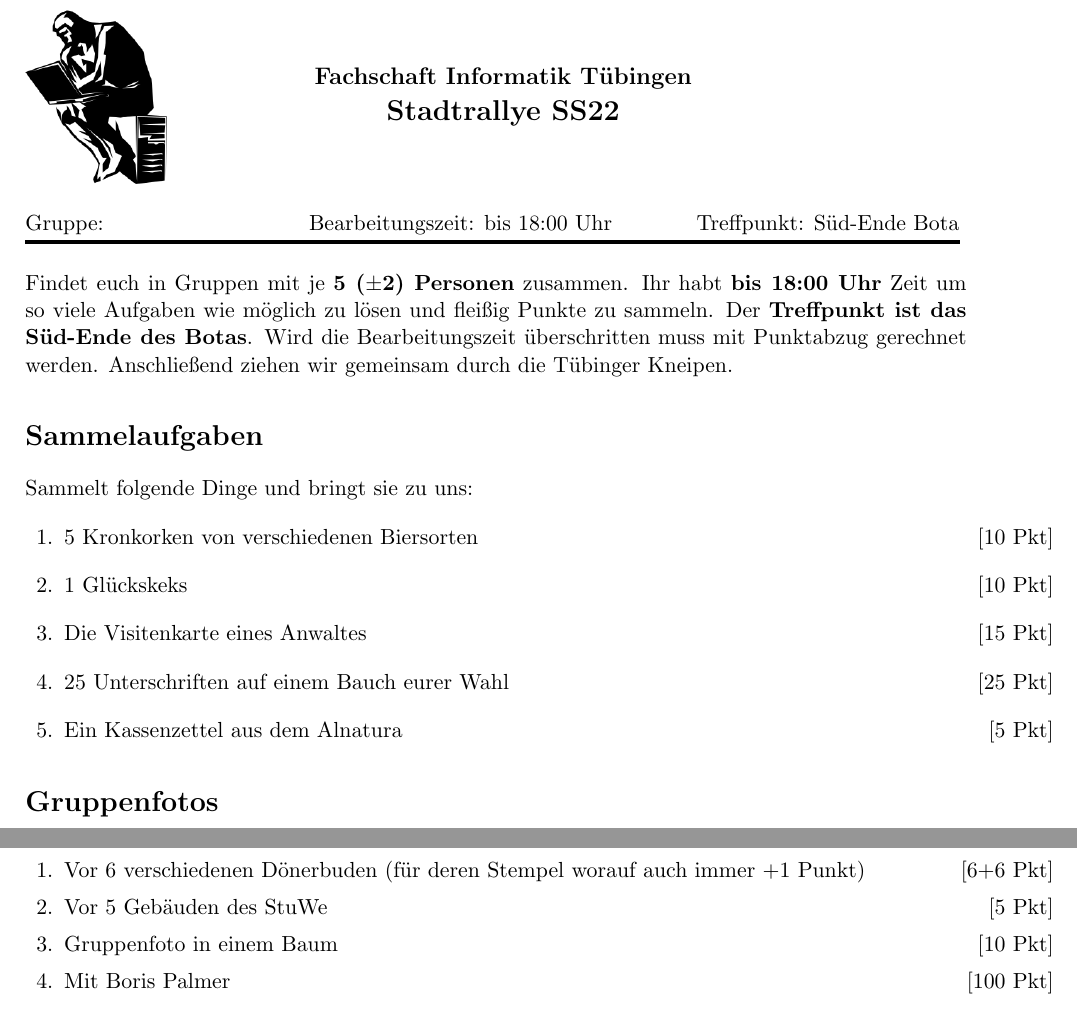
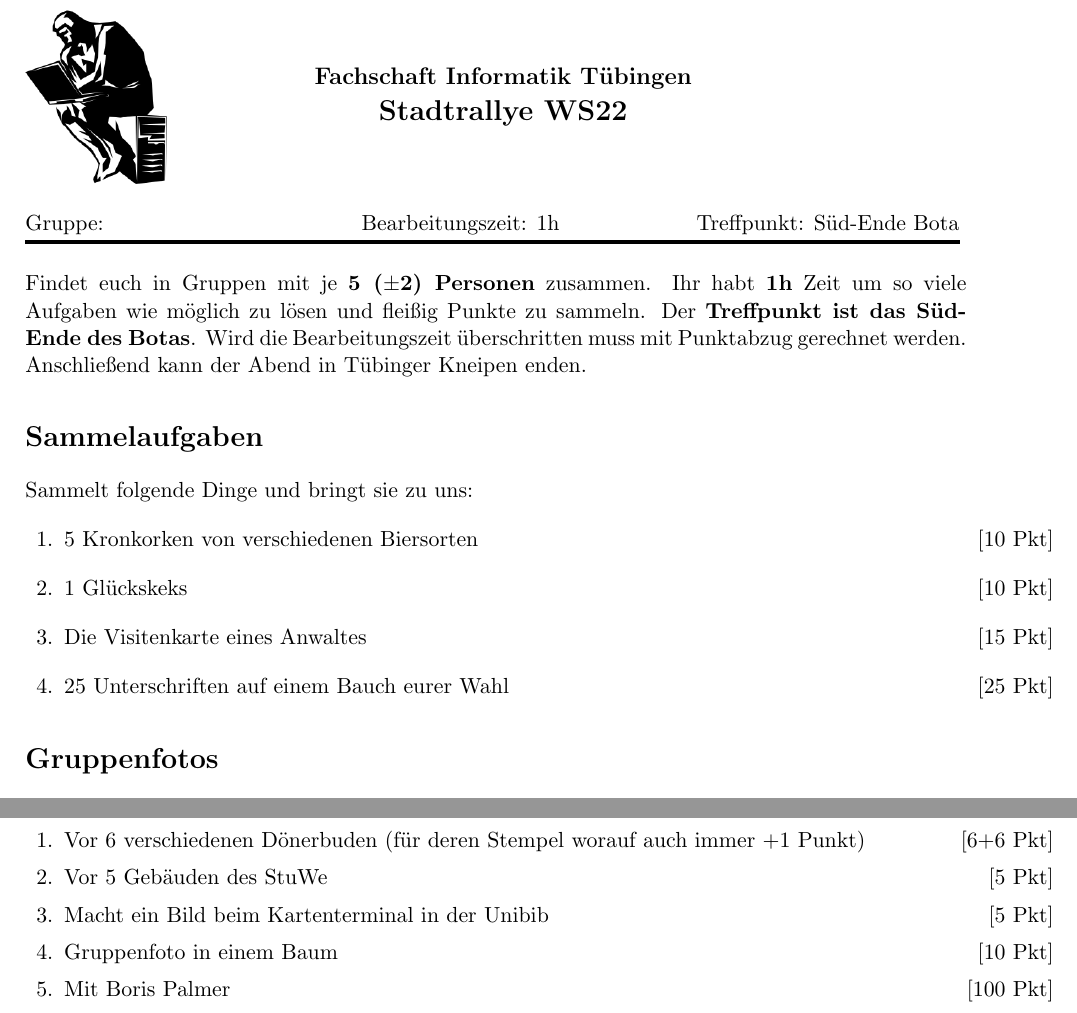
Before and after one commit to fsi-tue/stadtrallye, a LaTeX problem sheet (stadtrallye.tex): two parts of page 1 of 2, joined at a grey line, cut so that both start at the same text. Compiled offline with pdfLaTeX.

Commit message:
Update for WS22 & Add Makefile (#2)

```diff
--- a/stadtrallye.tex
+++ b/stadtrallye.tex
@@ -25,8 +25,8 @@
 
 %%%%%%%%%%%%%%%%%%%%%%%%%%%%%%%%%%%%%%%%%%%%%%%%%%%%%%%%%%%%%%%
 % UPDATE EACH SEMESTER
-\newcommand{\semester}{SS22}
-\newcommand{\bearbeitungszeit}{bis 18:00 Uhr}
+\newcommand{\semester}{WS22}
+\newcommand{\bearbeitungszeit}{1h}
 \newcommand{\treffpunkt}{Süd-Ende Bota}
 \newcommand{\treffpunktinline}{das Süd-Ende des Botas}
 %%%%%%%%%%%%%%%%%%%%%%%%%%%%%%%%%%%%%%%%%%%%%%%%%%%%%%%%%%%%%%%
@@ -81,7 +81,12 @@ on the next page\ldots}{\iflastpage{\footnotesize End Of File}{\footnotesize Auf
 \uline{Gruppe:\hspace{2cm} \hfill Bearbeitungszeit: \bearbeitungszeit   \hfill     Treffpunkt: \treffpunkt}
 %Kleiner Abstand zwischen Header und Fragen
 \vspace{0.5cm}\\
-Findet euch in Gruppen mit je \textbf{5 ($\pm$2) Personen} zusammen. Ihr habt \textbf{\bearbeitungszeit} Zeit um so viele Aufgaben wie möglich zu lösen und fleißig Punkte zu sammeln. Der \textbf{Treffpunkt ist \treffpunktinline}. Wird die Bearbeitungszeit überschritten muss mit Punktabzug gerechnet werden. Anschließend ziehen wir gemeinsam durch die Tübinger Kneipen.
+Findet euch in Gruppen mit je \textbf{5 ($\pm$2) Personen} zusammen. Ihr habt
+\textbf{\bearbeitungszeit} Zeit um so viele Aufgaben wie möglich zu lösen und
+fleißig Punkte zu sammeln. Der \textbf{Treffpunkt ist \treffpunktinline}. Wird
+die Bearbeitungszeit überschritten muss mit Punktabzug gerechnet werden.
+Anschließend kann der Abend in Tübinger Kneipen enden.
+
 \section*{Sammelaufgaben}
 	Sammelt folgende Dinge und bringt sie zu uns:
 	\begin{questions}
@@ -89,7 +94,7 @@ Findet euch in Gruppen mit je \textbf{5 ($\pm$2) Personen} zusammen. Ihr habt \t
 		\question[10] 1 Glückskeks
 		\question[15] Die Visitenkarte eines Anwaltes
 		\question[25] 25 Unterschriften auf einem Bauch eurer Wahl
-		\question[5] Ein Kassenzettel aus dem Alnatura
+		%\question[5] Ein Kassenzettel aus dem Alnatura
 
 	\end{questions}
 
@@ -98,6 +103,7 @@ Findet euch in Gruppen mit je \textbf{5 ($\pm$2) Personen} zusammen. Ihr habt \t
 	\begin{questions}
 		\question[6+6] Vor 6 verschiedenen Dönerbuden (für deren Stempel worauf auch immer +1 Punkt)
 		\question[5] Vor 5 Gebäuden des StuWe
+		\question[5] Macht ein Bild beim Kartenterminal in der Unibib
 		\question[10] Gruppenfoto in einem Baum
 		\question[100] Mit Boris Palmer
 		\question[10] Mit Polizisten in Uniform
```
Also changed, not shown: Makefile (added), stadtrallye.tex (10 more changed lines).
